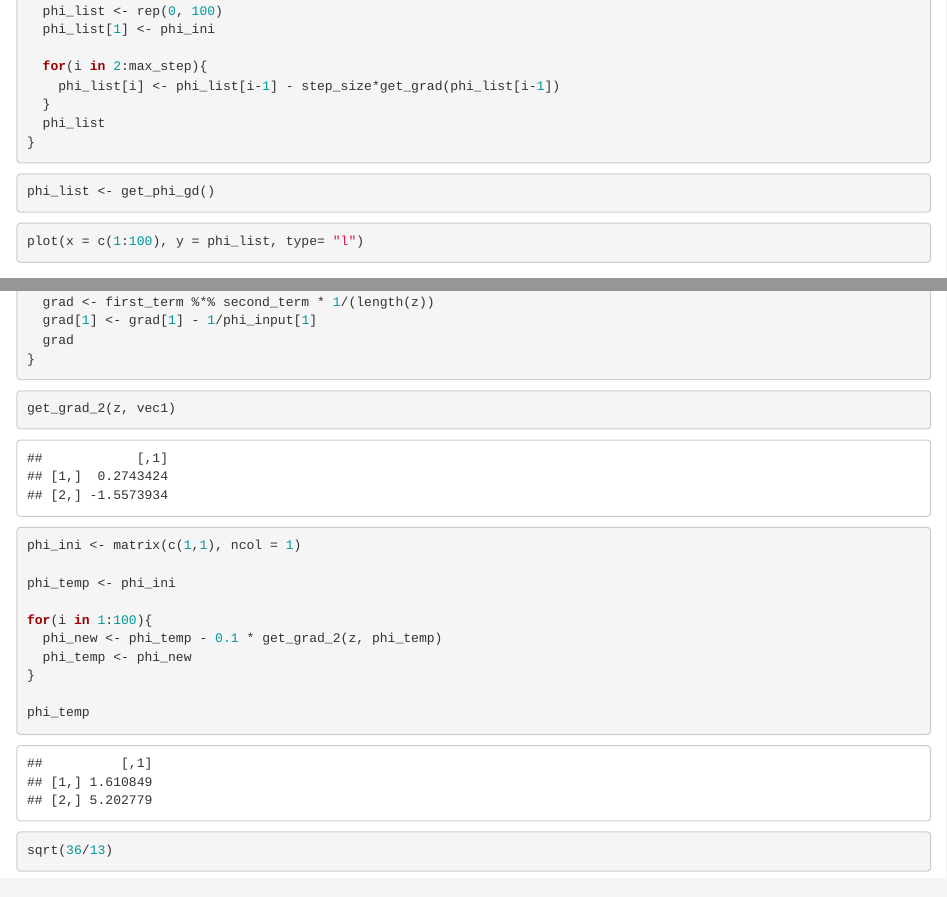
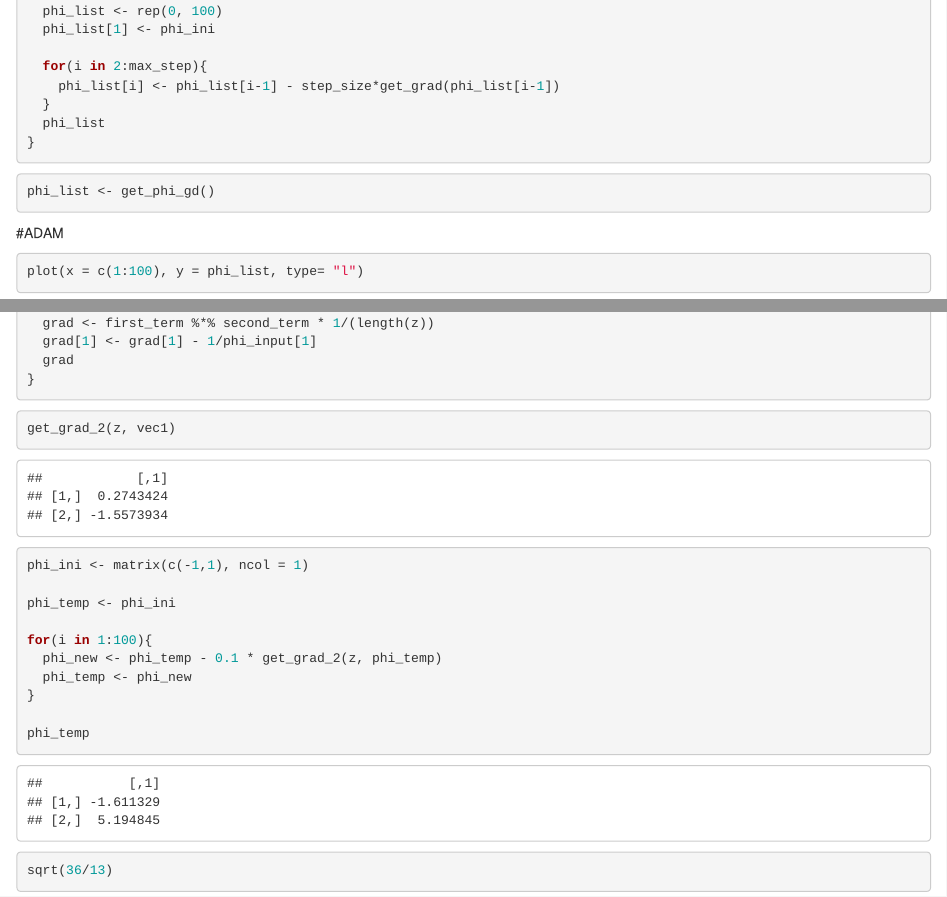
Before and after one commit to LinjunHuang86749/BNN_github, an R Markdown document (WK3/loss_function.Rmd): the page in a window 1100 px wide, from 3730 px down, and a second part further down, joined at a grey line. Rendered offline with R 4.5, knitr and Pandoc, with nearby package versions; code that draws random numbers runs with fixed seeds of ours.

Commit message:
Update loss_function.Rmd

````diff
--- a/WK3/loss_function.Rmd
+++ b/WK3/loss_function.Rmd
@@ -154,7 +154,7 @@ get_phi_gd <- function(phi_ini = 0,
 ```{r}
 phi_list <- get_phi_gd()
 ```
-
+#ADAM
 
 ```{r}
 plot(x = c(1:100), y = phi_list, type= "l")
@@ -260,7 +260,7 @@ get_grad_2(z, vec1)
 ```
 
 ```{r}
-phi_ini <- matrix(c(1,1), ncol = 1)
+phi_ini <- matrix(c(-1,1), ncol = 1)
 
 phi_temp <- phi_ini
 
````
